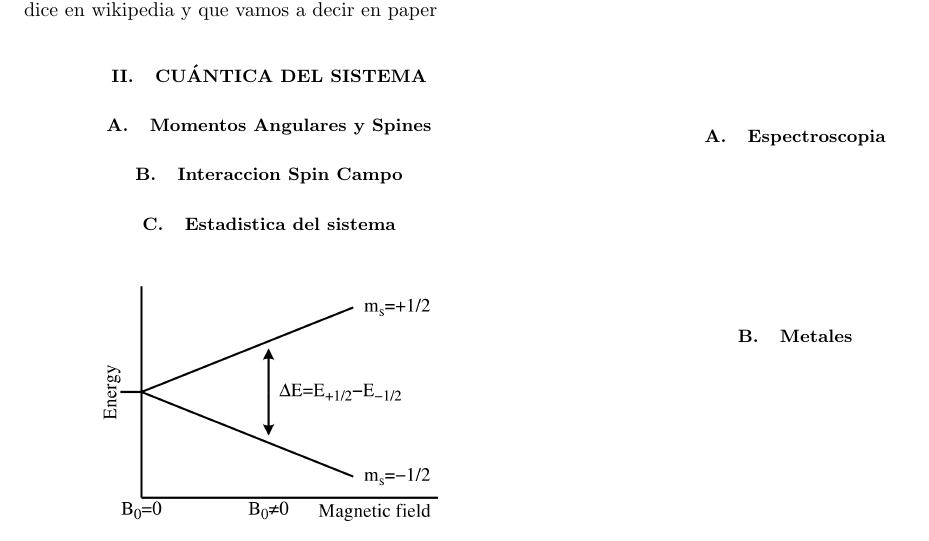
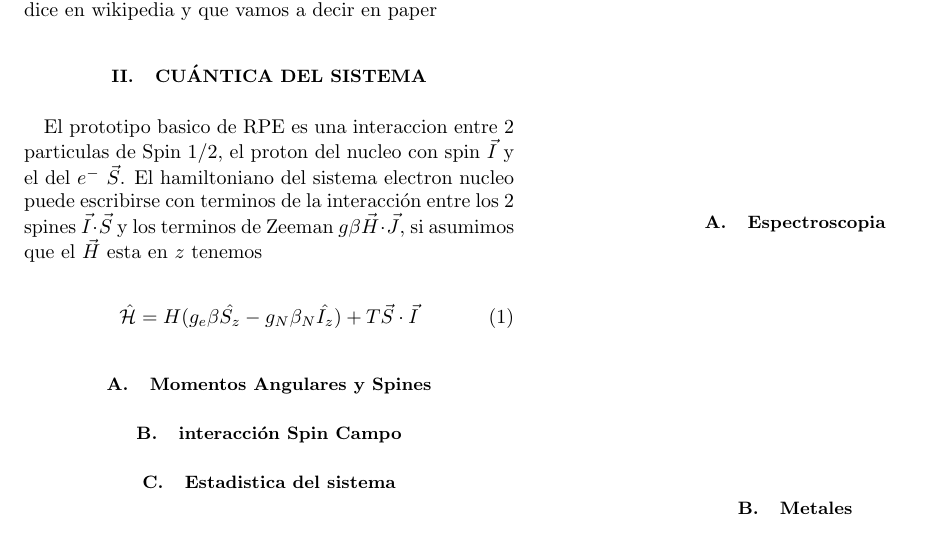
Before and after one commit to martinvallejo01/EPR, a LaTeX paper (main.tex): part of the page, cut so that both start at the same text. Compiled offline with pdfLaTeX.

Commit message:
Cuantica del sistema, Hamiltoniano

```diff
--- a/main.tex
+++ b/main.tex
@@ -32,11 +32,17 @@ Lo que es, de donde sale, quien lo descubrio, lo que dice en wikipedia y que vam
 
 \section[]{Cuántica del Sistema}
 \label{sec:cuantica}
+El prototipo basico de RPE es una interaccion entre 2 particulas de Spin $1/2$, el proton del nucleo con spin $\vec{I}$ y el del $e^-$ $\vec{S}$. El hamiltoniano del sistema electron nucleo puede escribirse con terminos de la interacción entre los 2 spines $ \vec{I} \cdot \vec{S} $ y los terminos de Zeeman $g \beta \vec{H} \cdot \vec{J}$, si asumimos que el $\vec{H}$ esta en $z$ tenemos
+
+\begin{equation}
+    \label{eq:hamiltonianoDelSistema}
+    \mathcal{\hat{H}} = H (g_e \beta \hat{S_z} - g_N \beta_N \hat{I_z}) + T \vec{S} \cdot \vec{I}
+\end{equation}
 
 \subsection{Momentos Angulares y Spines}
 \label{sec:momentosAngulares}
 
-\subsection{Interaccion Spin Campo}
+\subsection{interacción Spin Campo}
 
 \subsection{Estadistica del sistema}
 \label{mecanicaEstadistica}
```
